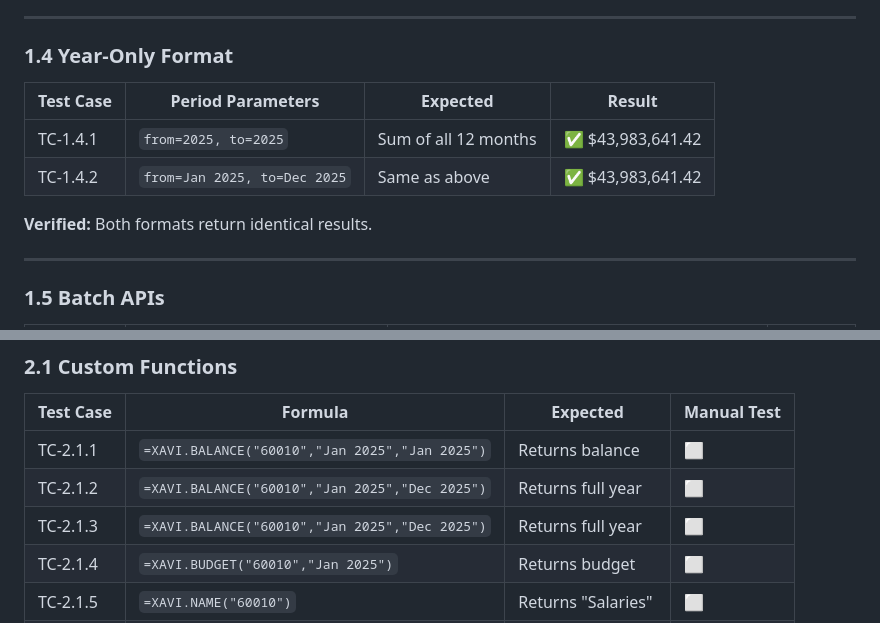
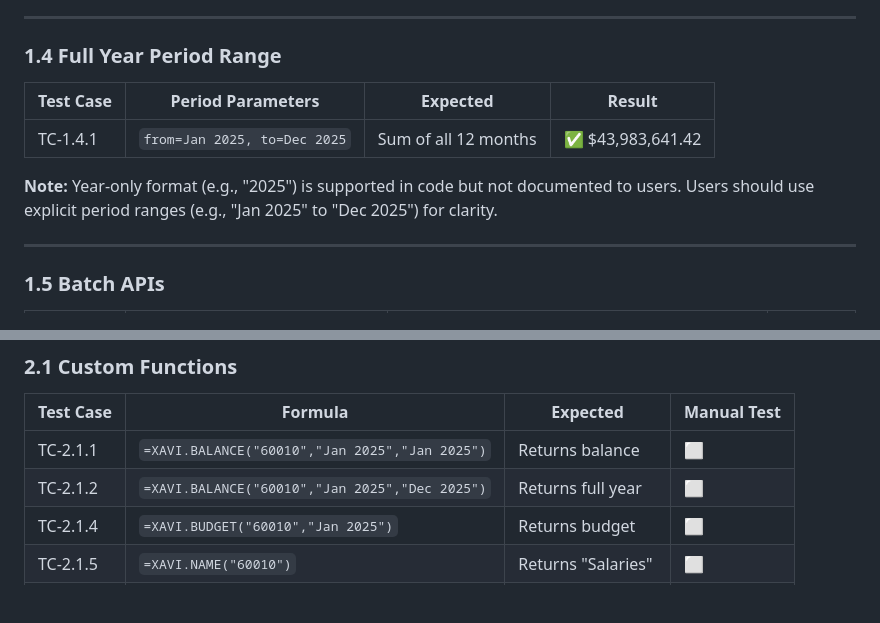
Before and after one commit to chris-cloudextend/netusite-excel-add-in-dotnet, a Markdown page: QA_TEST_PLAN.md, 2 parts joined by grey strips. Drawn GitHub-style; blank space fills up the shorter version.

Commit message:
Update QA test plan: Remove year-only format test case, note it's supported but not documented

```diff
--- a/QA_TEST_PLAN.md
+++ b/QA_TEST_PLAN.md
@@ -57,13 +57,12 @@ curl -s "https://<tunnel>/health"
 
 ---
 
-### 1.4 Year-Only Format
+### 1.4 Full Year Period Range
 | Test Case | Period Parameters | Expected | Result |
 |-----------|------------------|----------|--------|
-| TC-1.4.1 | `from=2025, to=2025` | Sum of all 12 months | ✅ $43,983,641.42 |
-| TC-1.4.2 | `from=Jan 2025, to=Dec 2025` | Same as above | ✅ $43,983,641.42 |
+| TC-1.4.1 | `from=Jan 2025, to=Dec 2025` | Sum of all 12 months | ✅ $43,983,641.42 |
 
-**Verified:** Both formats return identical results.
+**Note:** Year-only format (e.g., "2025") is supported in code but not documented to users. Users should use explicit period ranges (e.g., "Jan 2025" to "Dec 2025") for clarity.
 
 ---
 
@@ -114,7 +113,6 @@ Account 60040: Jan=701,624.88, Feb=189,037.42
 |-----------|---------|----------|-------------|
 | TC-2.1.1 | `=XAVI.BALANCE("60010","Jan 2025","Jan 2025")` | Returns balance | ⬜ |
 | TC-2.1.2 | `=XAVI.BALANCE("60010","Jan 2025","Dec 2025")` | Returns full year | ⬜ |
-| TC-2.1.3 | `=XAVI.BALANCE("60010","Jan 2025","Dec 2025")` | Returns full year | ⬜ |
 | TC-2.1.4 | `=XAVI.BUDGET("60010","Jan 2025")` | Returns budget | ⬜ |
 | TC-2.1.5 | `=XAVI.NAME("60010")` | Returns "Salaries" | ⬜ |
 | TC-2.1.6 | `=XAVI.TYPE("60010")` | Returns "Expense" | ⬜ |
```
